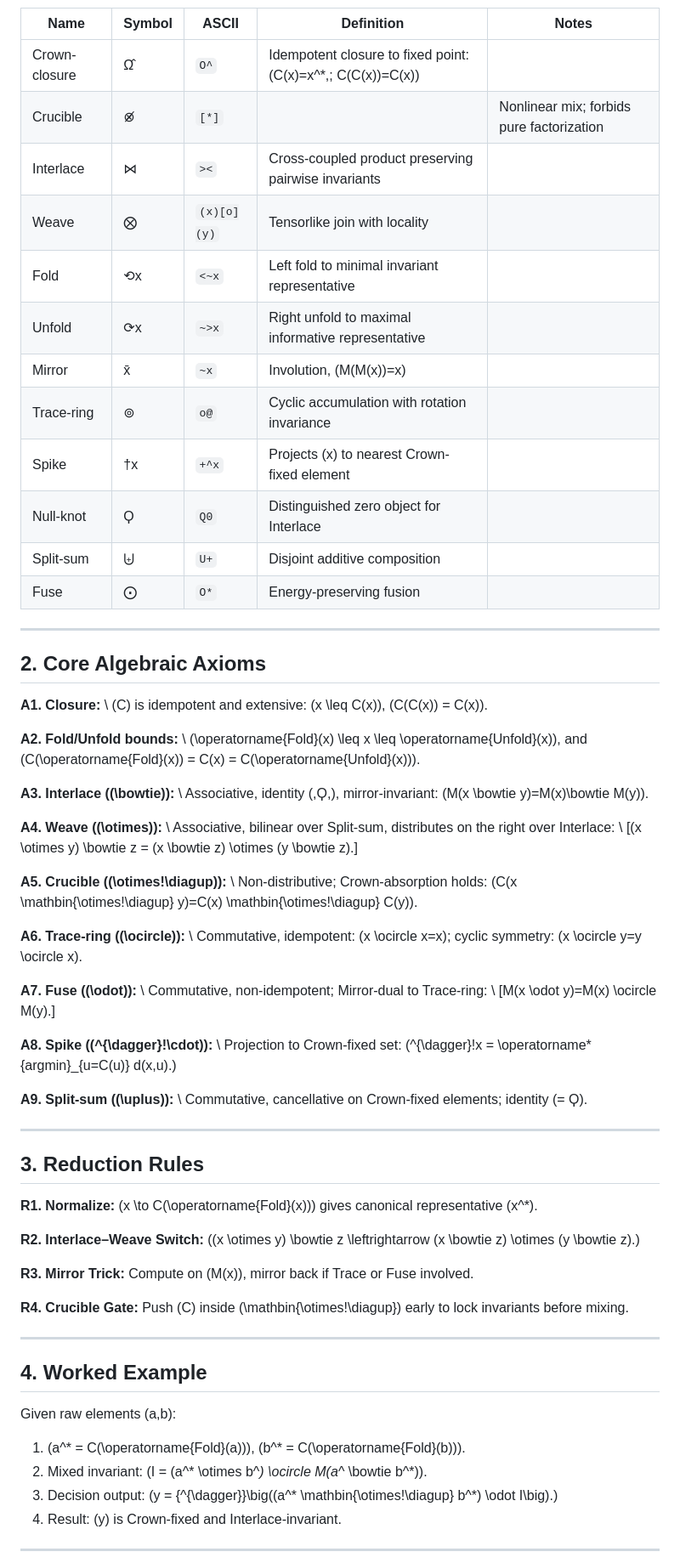
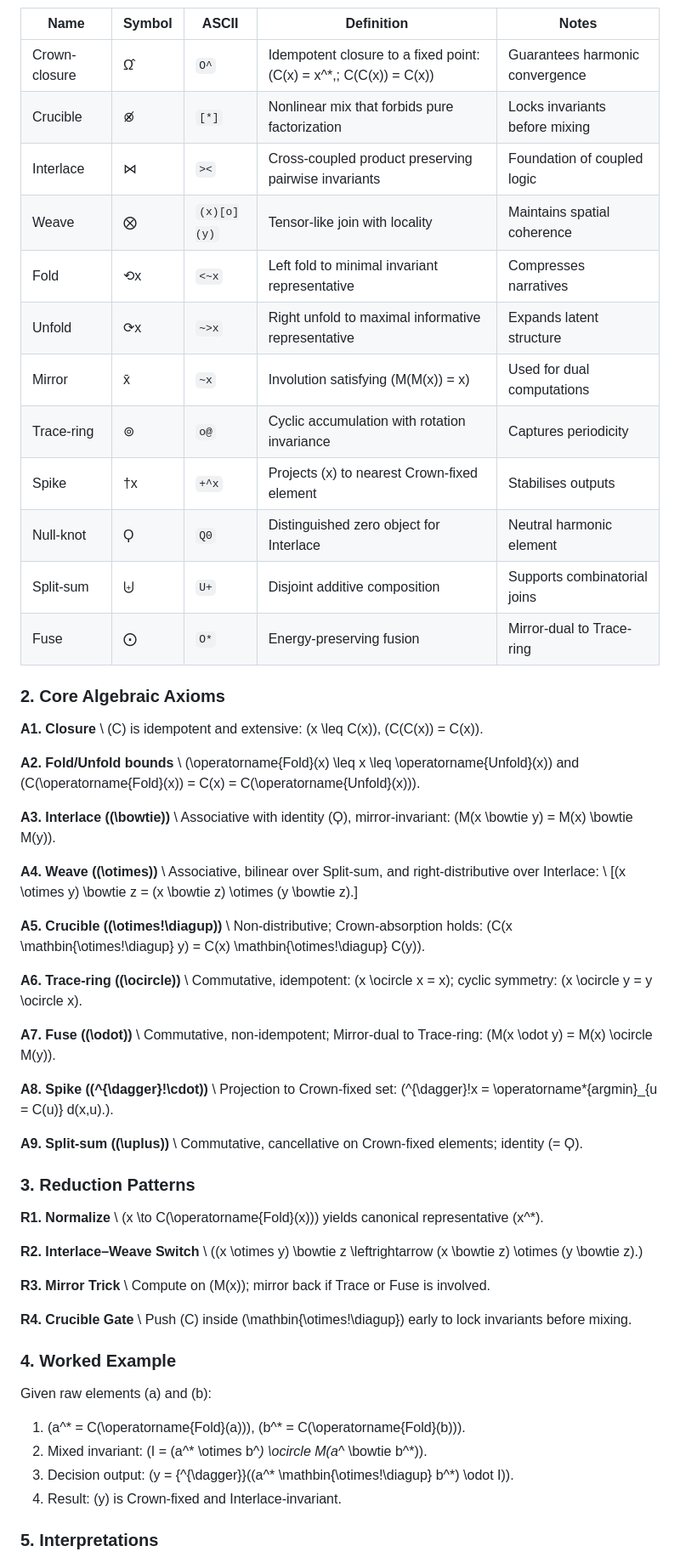
Before and after one commit to ATNYCHI-ZERO/full-stack, a Markdown page: docs/interlace-weave-calculus.md, the part around one of its changes. Shown at 85% size. Drawn GitHub-style.

```diff
--- a/docs/interlace-weave-calculus.md
+++ b/docs/interlace-weave-calculus.md
@@ -17,74 +46,71 @@ Each operator is printable and has ASCII and LaTeX equivalents.
 
 | Name | Symbol | ASCII | Definition | Notes |
 | --- | --- | --- | --- | --- |
-| Crown-closure | Ω̂ | `O^` | Idempotent closure to fixed point: \(C(x)=x^*,\; C(C(x))=C(x)\) |  |
-| Crucible | ⊗̸ | `[*]` |  | Nonlinear mix; forbids pure factorization |
-| Interlace | ⋈ | `><` | Cross-coupled product preserving pairwise invariants |  |
-| Weave | ⨂ | `(x)[o](y)` | Tensorlike join with locality |  |
-| Fold | ⟲x | `<~x` | Left fold to minimal invariant representative |  |
-| Unfold | ⟳x | `~>x` | Right unfold to maximal informative representative |  |
-| Mirror | x̄ | `~x` | Involution, \(M(M(x))=x\) |  |
-| Trace-ring | ⊚ | `o@` | Cyclic accumulation with rotation invariance |  |
-| Spike | †x | `+^x` | Projects \(x\) to nearest Crown-fixed element |  |
-| Null-knot | Ϙ | `Q0` | Distinguished zero object for Interlace |  |
-| Split-sum | ⨄ | `U+` | Disjoint additive composition |  |
-| Fuse | ⨀ | `O*` | Energy-preserving fusion |  |
+| Crown-closure | Ω̂ | `O^` | Idempotent closure to a fixed point: \(C(x) = x^*,\; C(C(x)) = C(x)\) | Guarantees harmonic convergence |
+| Crucible | ⊗̸ | `[*]` | Nonlinear mix that forbids pure factorization | Locks invariants before mixing |
+| Interlace | ⋈ | `><` | Cross-coupled product preserving pairwise invariants | Foundation of coupled logic |
+| Weave | ⨂ | `(x)[o](y)` | Tensor-like join with locality | Maintains spatial coherence |
+| Fold | ⟲x | `<~x` | Left fold to minimal invariant representative | Compresses narratives |
+| Unfold | ⟳x | `~>x` | Right unfold to maximal informative representative | Expands latent structure |
+| Mirror | x̄ | `~x` | Involution satisfying \(M(M(x)) = x\) | Used for dual computations |
+| Trace-ring | ⊚ | `o@` | Cyclic accumulation with rotation invariance | Captures periodicity |
+| Spike | †x | `+^x` | Projects \(x\) to nearest Crown-fixed element | Stabilises outputs |
+| Null-knot | Ϙ | `Q0` | Distinguished zero object for Interlace | Neutral harmonic element |
+| Split-sum | ⨄ | `U+` | Disjoint additive composition | Supports combinatorial joins |
+| Fuse | ⨀ | `O*` | Energy-preserving fusion | Mirror-dual to Trace-ring |
 
----
+### 2. Core Algebraic Axioms
 
-## 2. Core Algebraic Axioms
-
-**A1. Closure:**  \\
+**A1. Closure**  \\
 \(C\) is idempotent and extensive: \(x \leq C(x)\), \(C(C(x)) = C(x)\).
 
-**A2. Fold/Unfold bounds:**  \\
-\(\operatorname{Fold}(x) \leq x \leq \operatorname{Unfold}(x)\), and \(C(\operatorname{Fold}(x)) = C(x) = C(\operatorname{Unfold}(x))\).
+**A2. Fold/Unfold bounds**  \\
+\(\operatorname{Fold}(x) \leq x \leq \operatorname{Unfold}(x)\) and \(C(\operatorname{Fold}(x)) = C(x) = C(\operatorname{Unfold}(x))\).
 
-**A3. Interlace (\(\bowtie\)):**  \\
-Associative, identity \(\,Ϙ\,\), mirror-invariant: \(M(x \bowtie y)=M(x)\bowtie M(y)\).
+**A3. Interlace (\(\bowtie\))**  \\
+Associative with identity \(Ϙ\), mirror-invariant: \(M(x \bowtie y) = M(x) \bowtie M(y)\).
 
-**A4. Weave (\(\otimes\)):**  \\
-Associative, bilinear over Split-sum, distributes on the right over Interlace:  \\
+**A4. Weave (\(\otimes\))**  \\
+Associative, bilinear over Split-sum, and right-distributive over Interlace:  \\
 \[(x \otimes y) \bowtie z = (x \bowtie z) \otimes (y \bowtie z).\]
 
-**A5. Crucible (\(\otimes\!\diagup\)):**  \\
-Non-distributive; Crown-absorption holds: \(C(x \mathbin{\otimes\!\diagup} y)=C(x) \mathbin{\otimes\!\diagup} C(y)\).
+**A5. Crucible (\(\otimes\!\diagup\))**  \\
+Non-distributive; Crown-absorption holds: \(C(x \mathbin{\otimes\!\diagup} y) = C(x) \mathbin{\otimes\!\diagup} C(y)\).
 
-**A6. Trace-ring (\(\ocircle\)):**  \\
-Commutative, idempotent: \(x \ocircle x=x\); cyclic symmetry: \(x \ocircle y=y \ocircle x\).
+**A6. Trace-ring (\(\ocircle\))**  \\
+Commutative, idempotent: \(x \ocircle x = x\); cyclic symmetry: \(x \ocircle y = y \ocircle x\).
 
-**A7. Fuse (\(\odot\)):**  \\
-Commutative, non-idempotent; Mirror-dual to Trace-ring:  \\
-\[M(x \odot y)=M(x) \ocircle M(y).\]
+**A7. Fuse (\(\odot\))**  \\
+Commutative, non-idempotent; Mirror-dual to Trace-ring: \(M(x \odot y) = M(x) \ocircle M(y)\).
 
-**A8. Spike (\(^{\dagger}\!\cdot\)):**  \\
-Projection to Crown-fixed set: \(^{\dagger}\!x = \operatorname*{argmin}_{u=C(u)} d(x,u).\)
+**A8. Spike (\(^{\dagger}\!\cdot\))**  \\
+Projection to Crown-fixed set: \(^{\dagger}\!x = \operatorname*{argmin}_{u = C(u)} d(x,u).\).
 
-**A9. Split-sum (\(\uplus\)):**  \\
+**A9. Split-sum (\(\uplus\))**  \\
 Commutative, cancellative on Crown-fixed elements; identity \(= Ϙ\).
 
----
+### 3. Reduction Patterns
 
-## 3. Reduction Rules
+**R1. Normalize**  \\
+\(x \to C(\operatorname{Fold}(x))\) yields canonical representative \(x^*\).
 
-**R1. Normalize:** \(x \to C(\operatorname{Fold}(x))\) gives canonical representative \(x^*\).
+**R2. Interlace–Weave Switch**  \\
+\((x \otimes y) \bowtie z \leftrightarrow (x \bowtie z) \otimes (y \bowtie z).\)
 
-**R2. Interlace–Weave Switch:** \((x \otimes y) \bowtie z \leftrightarrow (x \bowtie z) \otimes (y \bowtie z).\)
+**R3. Mirror Trick**  \\
+Compute on \(M(x)\); mirror back if Trace or Fuse is involved.
 
-**R3. Mirror Trick:** Compute on \(M(x)\), mirror back if Trace or Fuse involved.
+**R4. Crucible Gate**  \\
+Push \(C\) inside \(\mathbin{\otimes\!\diagup}\) early to lock invariants before mixing.
 
-**R4. Crucible Gate:** Push \(C\) inside \(\mathbin{\otimes\!\diagup}\) early to lock invariants before mixing.
+### 4. Worked Example
 
----
-
-## 4. Worked Example
-
-Given raw elements \(a,b\):
+Given raw elements \(a\) and \(b\):
 
 1. \(a^* = C(\operatorname{Fold}(a))\), \(b^* = C(\operatorname{Fold}(b))\).
 2. Mixed invariant: \(I = (a^* \otimes b^*) \ocircle M(a^* \bowtie b^*)\).
-3. Decision output: \(y = {^{\dagger}}\big((a^* \mathbin{\otimes\!\diagup} b^*) \odot I\big).\)
+3. Decision output: \(y = {^{\dagger}}((a^* \mathbin{\otimes\!\diagup} b^*) \odot I)\).
 4. Result: \(y\) is Crown-fixed and Interlace-invariant.
 
----
+### 5. Interpretations
 
```
Also changed, not shown: other parts of docs/interlace-weave-calculus.md (+157 -101 lines).
